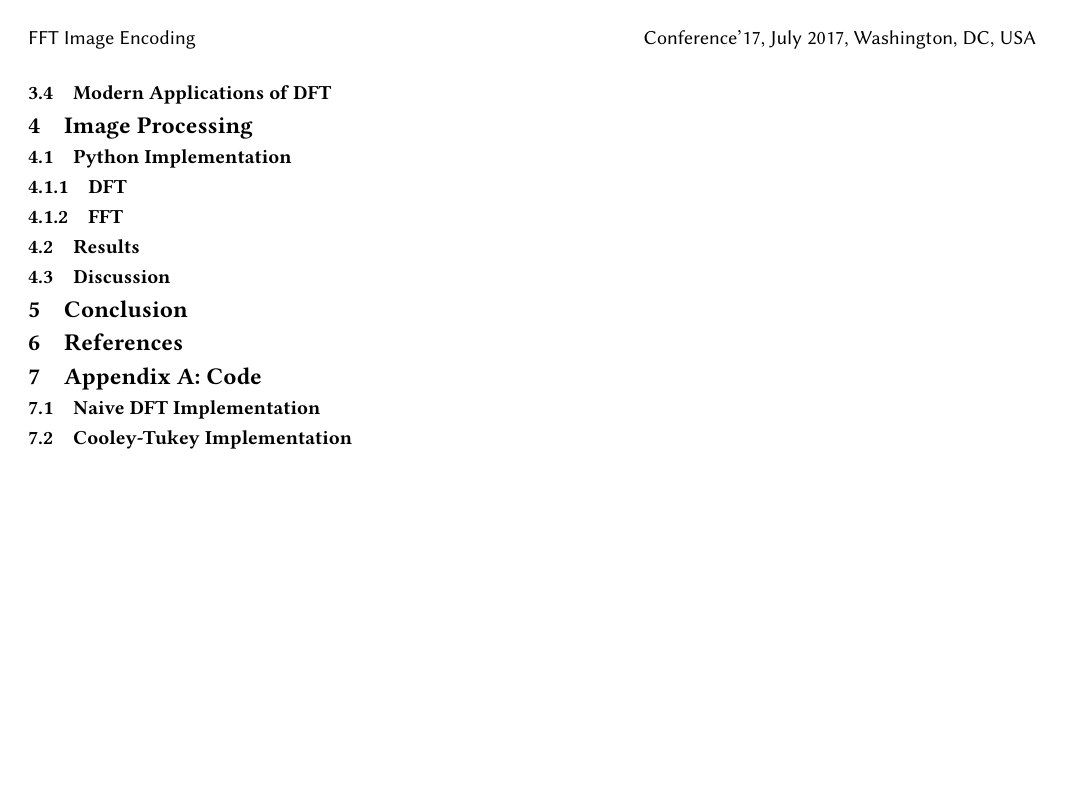
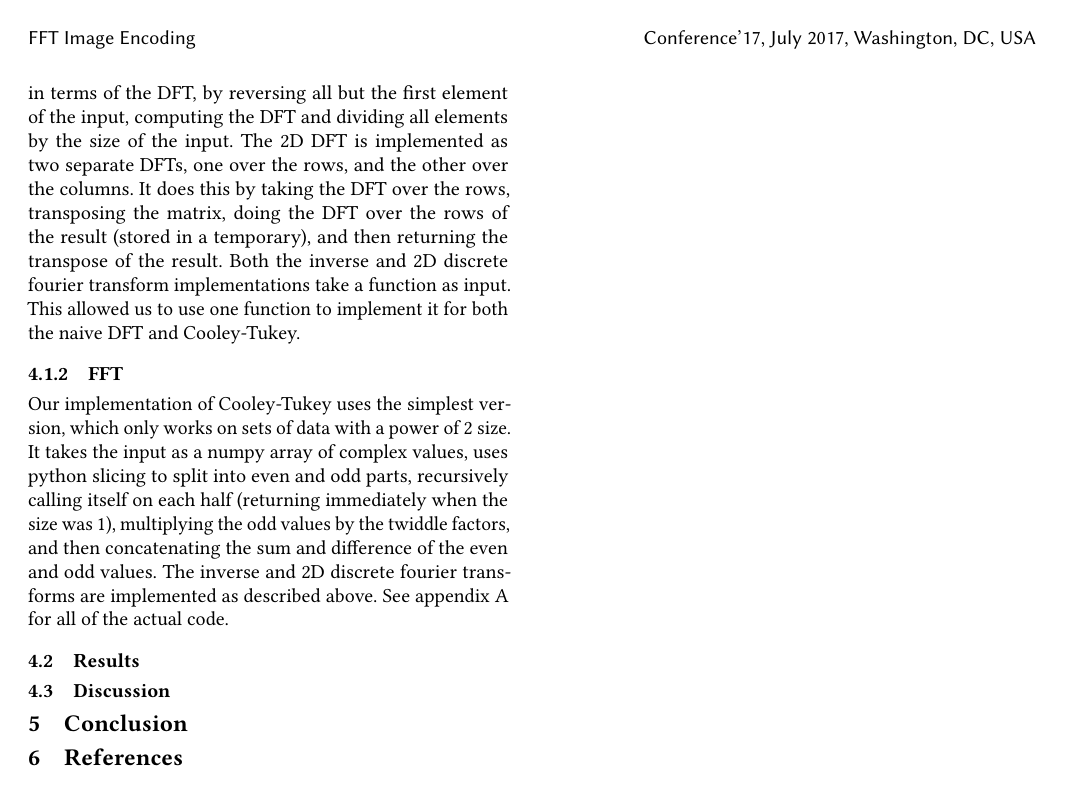
Before and after one commit to Anonymous-Stranger/fft-image-encoding, a LaTeX paper (paper/paper.tex, which reads paper/code.tex, paper/img_processing.tex): page 3 of 3. Compiled offline with pdfLaTeX.

Commit message:
Formatting and explanation of some code

```diff
--- a/paper/code.tex
+++ /dev/null
@@ -1,2 +0,0 @@
-\subsection{Naive DFT Implementation}
-\subsection{Cooley-Tukey Implementation}
--- a/paper/img_processing.tex
+++ b/paper/img_processing.tex
@@ -1,5 +1,8 @@
 \subsection{Python Implementation}
-\subsubsection{DFT}
-\subsubsection{FFT}
+	All code can be found at: \\ \href{https://github.com/Anonymous-Stranger/fft-image-encoding}{https://github.com/Anonymous-Stranger/fft-image-encoding}
+	\subsubsection{DFT}
+		Our implementation of DFT doesn't use the matrix form of the equation. It uses two nested for loops, one to iterate over all $X_k$, and another to implement the summation over all $x_n$, using the standard formula. The inverse DFT is implemented in terms of the DFT, by reversing all but the first element of the input, computing the DFT and dividing all elements by the size of the input. The 2D DFT is implemented as two separate DFTs, one over the rows, and the other over the columns. It does this by taking the DFT over the rows, transposing the matrix, doing the DFT over the rows of the result (stored in a temporary), and then returning the transpose of the result. Both the inverse and 2D discrete fourier transform implementations take a function as input. This allowed us to use one function to implement it for both the naive DFT and Cooley-Tukey.
+	\subsubsection{FFT}
+		Our implementation of Cooley-Tukey uses the simplest version, which only works on sets of data with a power of 2 size. It takes the input as a numpy array of complex values, uses python slicing to split into even and odd parts, recursively calling itself on each half (returning immediately when the size was 1), multiplying the odd values by the twiddle factors, and then concatenating the sum and difference of the even and odd values. The inverse and 2D discrete fourier transforms are implemented as described above. See appendix A for all of the actual code.
 \subsection{Results}
 \subsection{Discussion}
--- a/paper/paper.tex
+++ b/paper/paper.tex
@@ -24,7 +24,4 @@
   \section{References}
 	\input{references}
 
-  \section{Appendix A: Code}
-	\input{code}
-
 \end{document}
```
Also changed, not shown: paper/dft.tex (+4 -3 lines), paper/paper.pdf, 5 other files.
